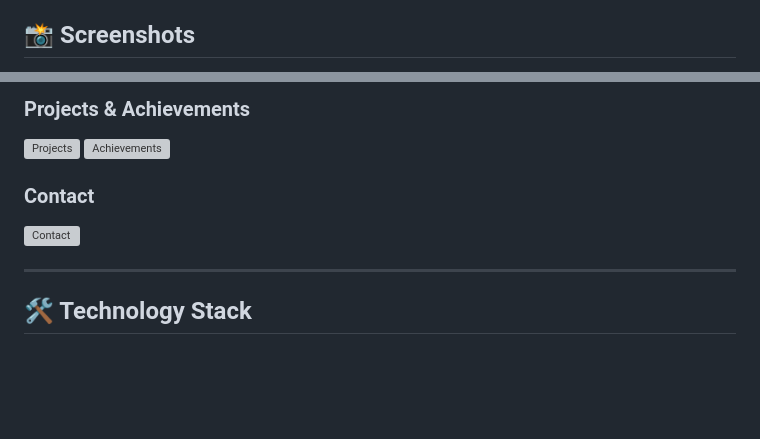
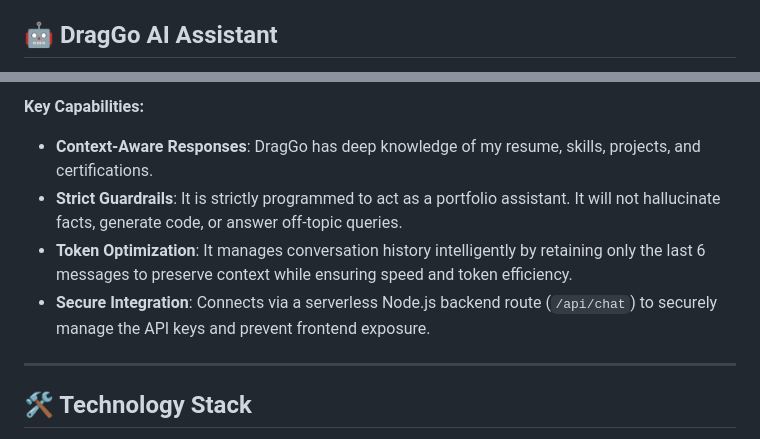
Before and after one commit to sasikumar161106/My_Portfolio_Website, a Markdown page: README.md, 2 parts joined by grey strips. Drawn GitHub-style; blank space fills up the shorter version; grey boxes are pictures that could not be loaded.

Commit message:
Replace screenshots with DragGo AI Assistant explanation

```diff
--- a/README.md
+++ b/README.md
@@ -20,5 +20,5 @@ Check out the live version of my portfolio here: **[https://sasikumar1630portfol
 - **Dynamic Projects Gallery**: Features a built-in Javascript-powered modal lightbox system for viewing detailed case studies of my projects.
 - **Fully Responsive**: The layout fluidly adapts to any screen size, seamlessly collapsing complex grid structures into scrollable mobile-friendly views.
 
-## 📸 Screenshots
+## 🤖 DragGo AI Assistant
 
@@ -32,10 +28,9 @@ Check out the live version of my portfolio here: **[https://sasikumar1630portfol
 
-### Projects & Achievements
-![Projects](./project_section.png)
-![Achievements](./achievement_section.png)
-
-### Contact
-![Contact](./contact_section.png)
+**Key Capabilities:**
+- **Context-Aware Responses**: DragGo has deep knowledge of my resume, skills, projects, and certifications.
+- **Strict Guardrails**: It is strictly programmed to act as a portfolio assistant. It will not hallucinate facts, generate code, or answer off-topic queries.
+- **Token Optimization**: It manages conversation history intelligently by retaining only the last 6 messages to preserve context while ensuring speed and token efficiency.
+- **Secure Integration**: Connects via a serverless Node.js backend route (`/api/chat`) to securely manage the API keys and prevent frontend exposure.
 
 ---
 
```
Also changed, not shown: other parts of README.md (+2 -6 lines).
